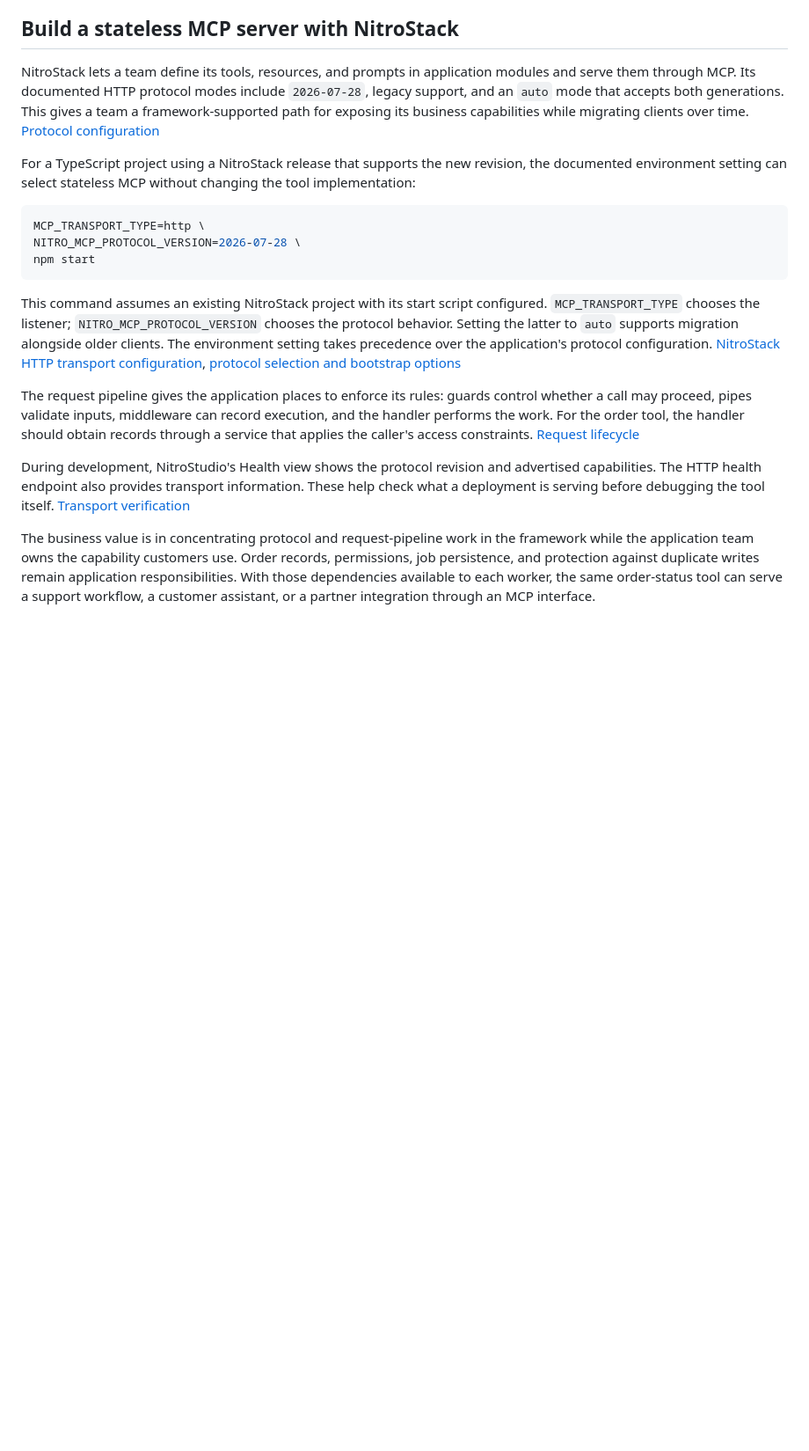
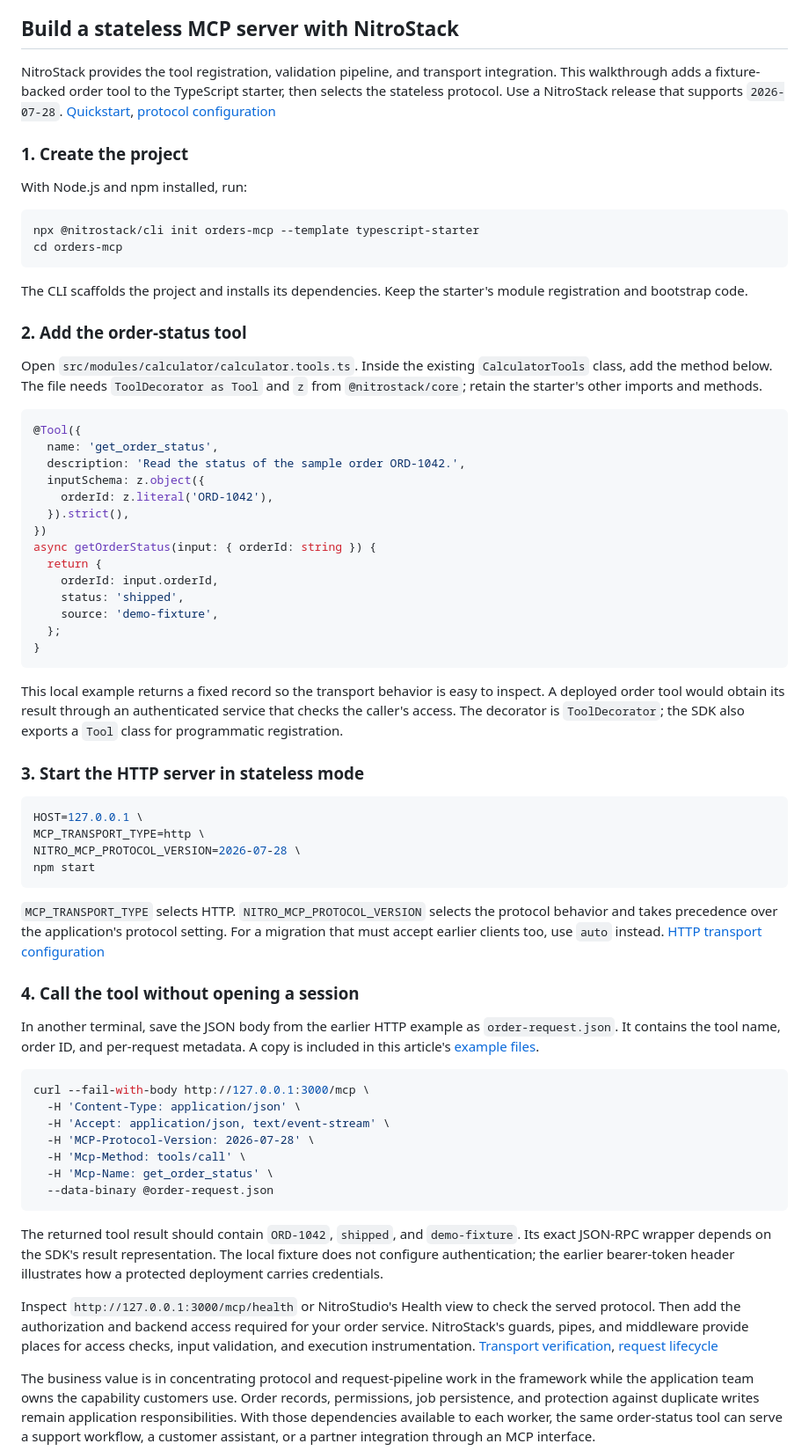
Before and after one commit to satyampsoni/blogs.md, a Markdown page: stateless-mcp/README.md, the part around one of its changes. Shown at 88% size. Drawn GitHub-style; blank space fills up the shorter version.

Commit message:
docs: add stateless MCP quickstart, diagrams, and FAQs

````diff
--- a/stateless-mcp/README.md
+++ b/stateless-mcp/README.md
@@ -167,20 +171,69 @@ Use these measurements to decide whether the migration removes enough work to ju
 
 ## Build a stateless MCP server with NitroStack
 
-NitroStack lets a team define its tools, resources, and prompts in application modules and serve them through MCP. Its documented HTTP protocol modes include `2026-07-28`, legacy support, and an `auto` mode that accepts both generations. This gives a team a framework-supported path for exposing its business capabilities while migrating clients over time. [Protocol configuration](https://docs.nitrostack.ai/docs/getting-started/core-concepts/bootstrap#protocol-version)
+NitroStack provides the tool registration, validation pipeline, and transport integration. This walkthrough adds a fixture-backed order tool to the TypeScript starter, then selects the stateless protocol. Use a NitroStack release that supports `2026-07-28`. [Quickstart](https://docs.nitrostack.ai/docs/getting-started/quickstart), [protocol configuration](https://docs.nitrostack.ai/docs/getting-started/core-concepts/bootstrap#protocol-version)
 
-For a TypeScript project using a NitroStack release that supports the new revision, the documented environment setting can select stateless MCP without changing the tool implementation:
+### 1. Create the project
+
+With Node.js and npm installed, run:
 
 ```bash
+npx @nitrostack/cli init orders-mcp --template typescript-starter
+cd orders-mcp
+```
+
+The CLI scaffolds the project and installs its dependencies. Keep the starter's module registration and bootstrap code.
+
+### 2. Add the order-status tool
+
+Open `src/modules/calculator/calculator.tools.ts`. Inside the existing `CalculatorTools` class, add the method below. The file needs `ToolDecorator as Tool` and `z` from `@nitrostack/core`; retain the starter's other imports and methods.
+
+```typescript
+@Tool({
+  name: 'get_order_status',
+  description: 'Read the status of the sample order ORD-1042.',
+  inputSchema: z.object({
+    orderId: z.literal('ORD-1042'),
+  }).strict(),
+})
+async getOrderStatus(input: { orderId: string }) {
+  return {
+    orderId: input.orderId,
+    status: 'shipped',
+    source: 'demo-fixture',
+  };
+}
+```
+
+This local example returns a fixed record so the transport behavior is easy to inspect. A deployed order tool would obtain its result through an authenticated service that checks the caller's access. The decorator is `ToolDecorator`; the SDK also exports a `Tool` class for programmatic registration.
+
+### 3. Start the HTTP server in stateless mode
+
+```bash
+HOST=127.0.0.1 \
 MCP_TRANSPORT_TYPE=http \
 NITRO_MCP_PROTOCOL_VERSION=2026-07-28 \
 npm start
 ```
 
-This command assumes an existing NitroStack project with its start script configured. `MCP_TRANSPORT_TYPE` chooses the listener; `NITRO_MCP_PROTOCOL_VERSION` chooses the protocol behavior. Setting the latter to `auto` supports migration alongside older clients. The environment setting takes precedence over the application's protocol configuration. [NitroStack HTTP transport configuration](https://docs.nitrostack.ai/docs/guides/dual-transport), [protocol selection and bootstrap options](https://docs.nitrostack.ai/docs/getting-started/core-concepts/bootstrap)
+`MCP_TRANSPORT_TYPE` selects HTTP. `NITRO_MCP_PROTOCOL_VERSION` selects the protocol behavior and takes precedence over the application's protocol setting. For a migration that must accept earlier clients too, use `auto` instead. [HTTP transport configuration](https://docs.nitrostack.ai/docs/guides/dual-transport)
 
-The request pipeline gives the application places to enforce its rules: guards control whether a call may proceed, pipes validate inputs, middleware can record execution, and the handler performs the work. For the order tool, the handler should obtain records through a service that applies the caller's access constraints. [Request lifecycle](https://docs.nitrostack.ai/docs/getting-started/core-concepts/request-lifecycle)
+### 4. Call the tool without opening a session
 
-During development, NitroStudio's Health view shows the protocol revision and advertised capabilities. The HTTP health endpoint also provides transport information. These help check what a deployment is serving before debugging the tool itself. [Transport verification](https://docs.nitrostack.ai/docs/guides/verify-transport)
+In another terminal, save the JSON body from the earlier HTTP example as `order-request.json`. It contains the tool name, order ID, and per-request metadata. A copy is included in this article's [example files](examples/order-request.json).
+
+```bash
+curl --fail-with-body http://127.0.0.1:3000/mcp \
+  -H 'Content-Type: application/json' \
+  -H 'Accept: application/json, text/event-stream' \
+  -H 'MCP-Protocol-Version: 2026-07-28' \
+  -H 'Mcp-Method: tools/call' \
+  -H 'Mcp-Name: get_order_status' \
+  --data-binary @order-request.json
+```
+
+The returned tool result should contain `ORD-1042`, `shipped`, and `demo-fixture`. Its exact JSON-RPC wrapper depends on the SDK's result representation. The local fixture does not configure authentication; the earlier bearer-token header illustrates how a protected deployment carries credentials.
+
+Inspect `http://127.0.0.1:3000/mcp/health` or NitroStudio's Health view to check the served protocol. Then add the authorization and backend access required for your order service. NitroStack's guards, pipes, and middleware provide places for access checks, input validation, and execution instrumentation. [Transport verification](https://docs.nitrostack.ai/docs/guides/verify-transport), [request lifecycle](https://docs.nitrostack.ai/docs/getting-started/core-concepts/request-lifecycle)
 
 The business value is in concentrating protocol and request-pipeline work in the framework while the application team owns the capability customers use. Order records, permissions, job persistence, and protection against duplicate writes remain application responsibilities. With those dependencies available to each worker, the same order-status tool can serve a support workflow, a customer assistant, or a partner integration through an MCP interface.
````
Also changed, not shown: other parts of stateless-mcp/README.md (+44 -10 lines), stateless-mcp/PUBLISHING.md (+17 -2 lines), stateless-mcp/assets/request-resume.png (added), stateless-mcp/assets/stateless-deployment.png (added), 5 other files.
